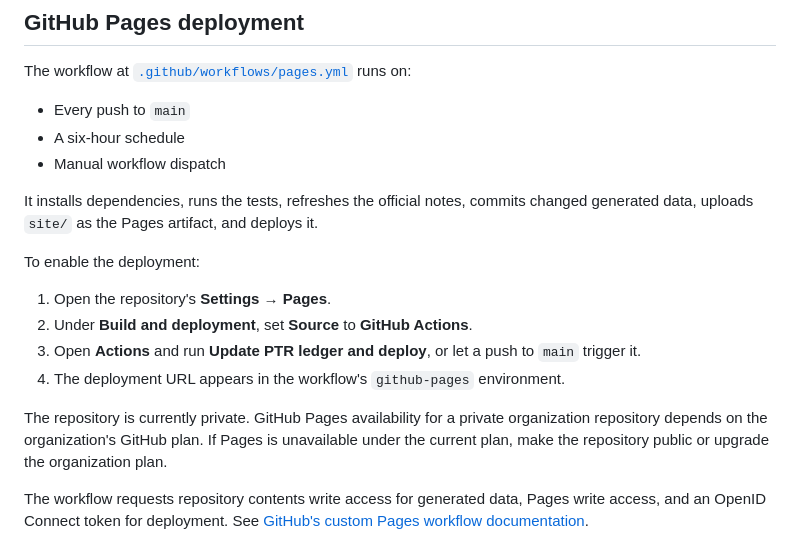
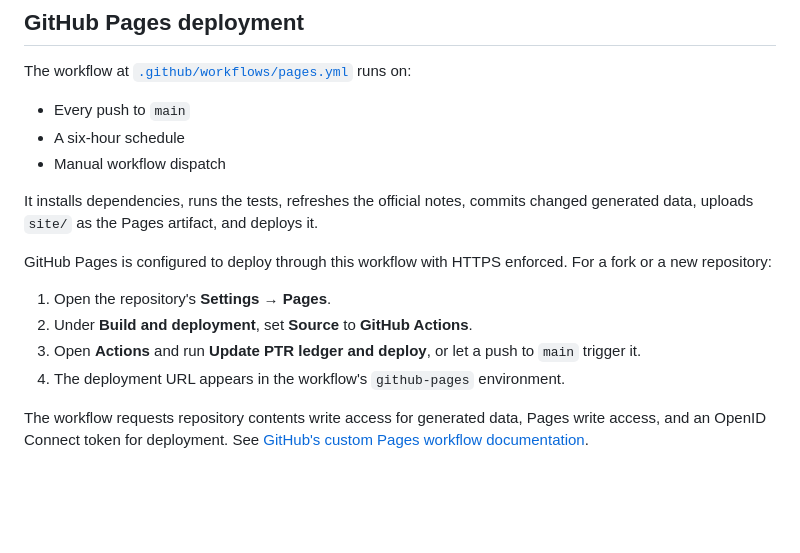
Before and after one commit to MathWro-WoW/PTRLedger, a Markdown page: README.md, the part around the change. Drawn GitHub-style; blank space fills up the shorter version.

Commit message:
docs: record Pages deployment

```diff
--- a/README.md
+++ b/README.md
@@ -79,14 +79,12 @@ The workflow at [`.github/workflows/pages.yml`](.github/workflows/pages.yml) run
 
 It installs dependencies, runs the tests, refreshes the official notes, commits changed generated data, uploads `site/` as the Pages artifact, and deploys it.
 
-To enable the deployment:
+GitHub Pages is configured to deploy through this workflow with HTTPS enforced. For a fork or a new repository:
 
 1. Open the repository's **Settings → Pages**.
 2. Under **Build and deployment**, set **Source** to **GitHub Actions**.
 3. Open **Actions** and run **Update PTR ledger and deploy**, or let a push to `main` trigger it.
 4. The deployment URL appears in the workflow's `github-pages` environment.
-
-The repository is currently private. GitHub Pages availability for a private organization repository depends on the organization's GitHub plan. If Pages is unavailable under the current plan, make the repository public or upgrade the organization plan.
 
 The workflow requests repository contents write access for generated data, Pages write access, and an OpenID Connect token for deployment. See [GitHub's custom Pages workflow documentation](https://docs.github.com/en/pages/getting-started-with-github-pages/using-custom-workflows-with-github-pages).
 
```
